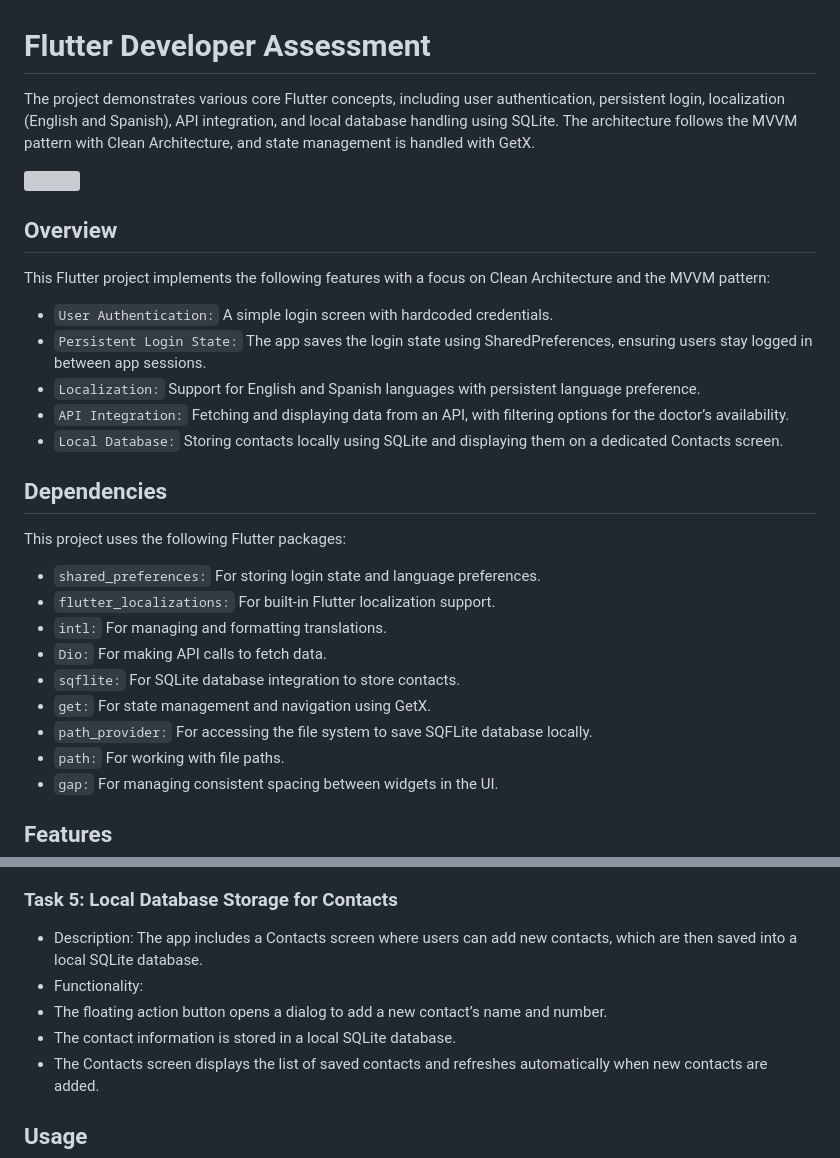
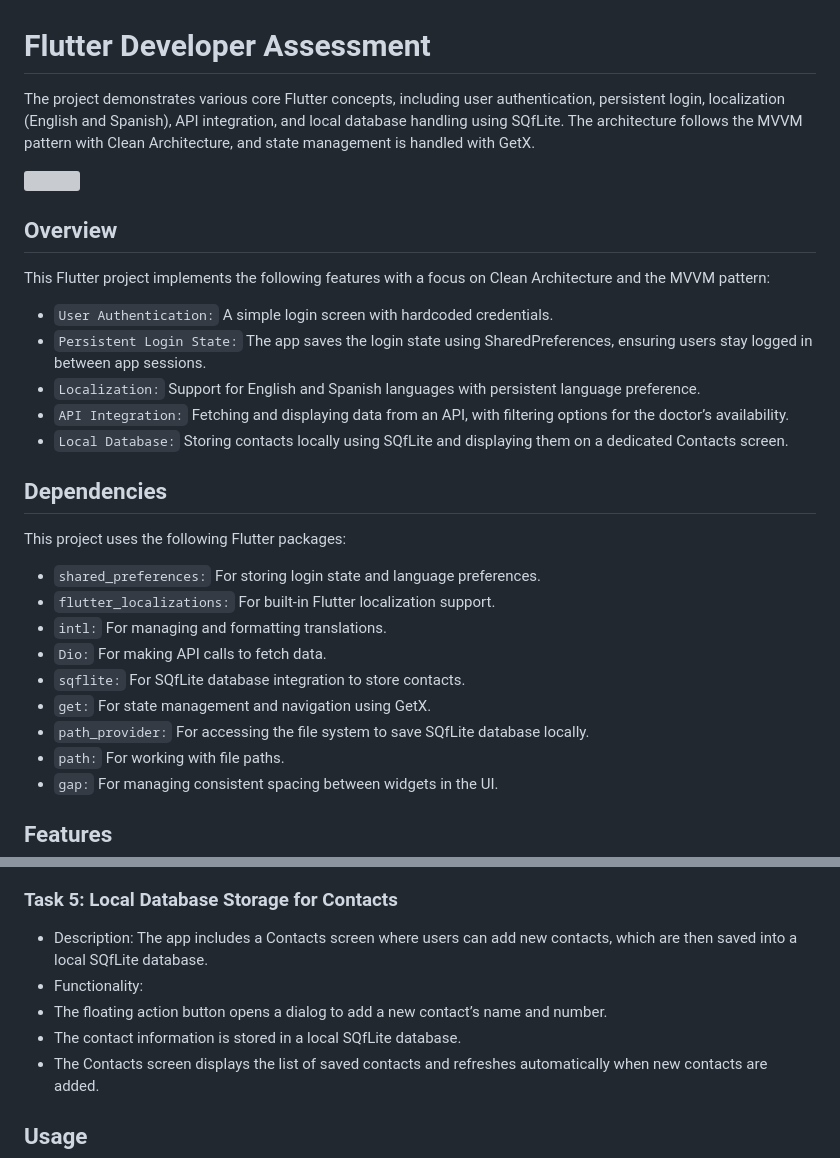
Before and after one commit to kazihabiba201/flutterapptask, a Markdown page: README.md, 2 parts joined by grey strips. GitHub-like rendering; grey boxes are pictures that could not be loaded.

```diff
--- a/README.md
+++ b/README.md
@@ -1,6 +1,6 @@
 # Flutter Developer Assessment
 
-The project demonstrates various core Flutter concepts, including user authentication, persistent login, localization (English and Spanish), API integration, and local database handling using SQLite. The architecture follows the MVVM pattern with Clean Architecture, and state management is handled with GetX.
+The project demonstrates various core Flutter concepts, including user authentication, persistent login, localization (English and Spanish), API integration, and local database handling using SQfLite. The architecture follows the MVVM pattern with Clean Architecture, and state management is handled with GetX.
 
 <img src= "https://github.com/user-attachments/assets/65278f92-43ad-4e56-b65c-a15d2998b3ef" height="700"/>
 
@@ -13,7 +13,7 @@ This Flutter project implements the following features with a focus on Clean Arc
 - `Persistent Login State:` The app saves the login state using SharedPreferences, ensuring users stay logged in between app sessions.
 - `Localization:` Support for English and Spanish languages with persistent language preference.
 - `API Integration:` Fetching and displaying data from an API, with filtering options for the doctor’s availability.
-- `Local Database:` Storing contacts locally using SQLite and displaying them on a dedicated Contacts screen.
+- `Local Database:` Storing contacts locally using SQfLite and displaying them on a dedicated Contacts screen.
 
 ## Dependencies
 
@@ -23,9 +23,9 @@ This project uses the following Flutter packages:
 - `flutter_localizations:` For built-in Flutter localization support.
 - `intl:` For managing and formatting translations.
 - `Dio:` For making API calls to fetch data.
-- `sqflite:` For SQLite database integration to store contacts.
+- `sqflite:` For SQfLite database integration to store contacts.
 - `get:` For state management and navigation using GetX.
-- `path_provider:` For accessing the file system to save SQFLite database locally.
+- `path_provider:` For accessing the file system to save SQfLite database locally.
 - `path:` For working with file paths.
 - `gap:` For managing consistent spacing between widgets in the UI.
 
@@ -69,10 +69,10 @@ Redirection: If the user was logged in before, they are automatically redirected
 - Loading State: A loading indicator is displayed while the API is being queried.
 
 ### Task 5: Local Database Storage for Contacts
-- Description: The app includes a Contacts screen where users can add new contacts, which are then saved into a local SQLite database.
+- Description: The app includes a Contacts screen where users can add new contacts, which are then saved into a local SQfLite database.
 - Functionality:
 - The floating action button opens a dialog to add a new contact’s name and number.
-- The contact information is stored in a local SQLite database.
+- The contact information is stored in a local SQfLite database.
 - The Contacts screen displays the list of saved contacts and refreshes automatically when new contacts are added.
 
 ## Usage
```
Also changed, not shown: other parts of README.md (+1 -1 lines).
